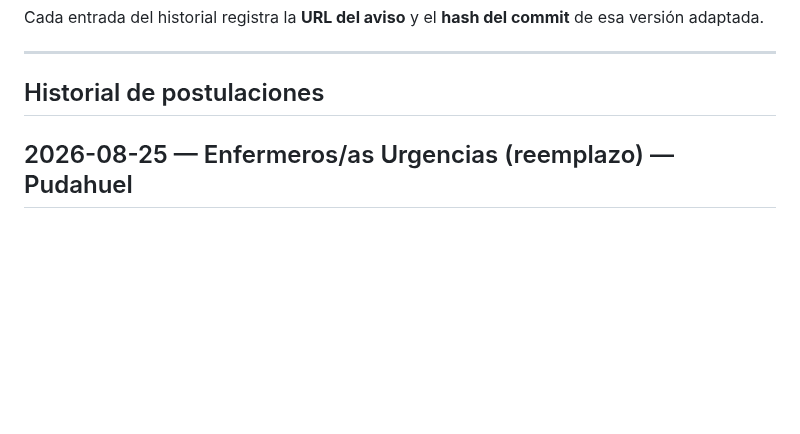
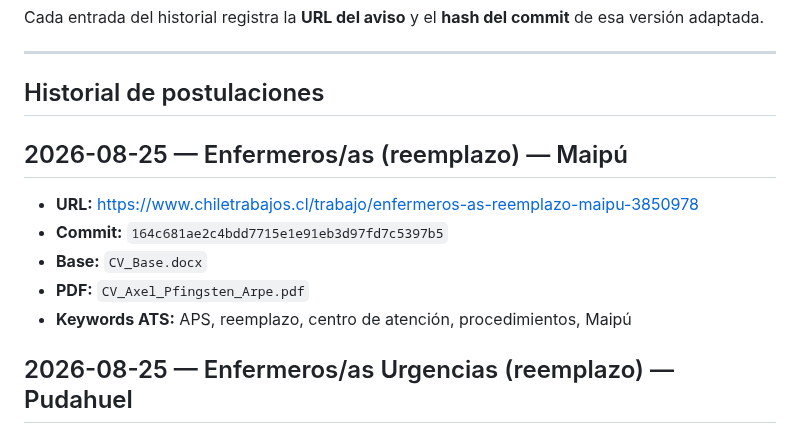
Before and after one commit to guillermoprojaslema/Agarra-la-Pallapp, a Markdown page: README.md, the part around the change. Drawn GitHub-style; blank space fills up the shorter version.

Commit message:
Documenta OF-20260825-16 en README y pendientes (commit 164c681).
Co-authored-by: Cursor <cursoragent@cursor.com>

```diff
--- a/README.md
+++ b/README.md
@@ -18,6 +18,14 @@ Cada entrada del historial registra la **URL del aviso** y el **hash del commit*
 ---
 
 ## Historial de postulaciones
+
+## 2026-08-25 — Enfermeros/as (reemplazo) — Maipú
+
+- **URL:** https://www.chiletrabajos.cl/trabajo/enfermeros-as-reemplazo-maipu-3850978
+- **Commit:** `164c681ae2c4bdd7715e1e91eb3d97fd7c5397b5`
+- **Base:** `CV_Base.docx`
+- **PDF:** `CV_Axel_Pfingsten_Arpe.pdf`
+- **Keywords ATS:** APS, reemplazo, centro de atención, procedimientos, Maipú
 
 ## 2026-08-25 — Enfermeros/as Urgencias (reemplazo) — Pudahuel
 
```
Also changed, not shown: ofertas/pendientes.md (+2 -1 lines).
